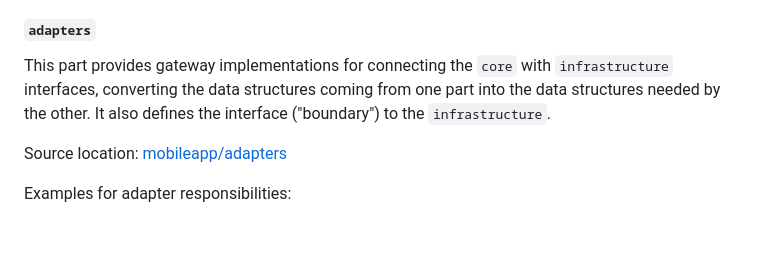
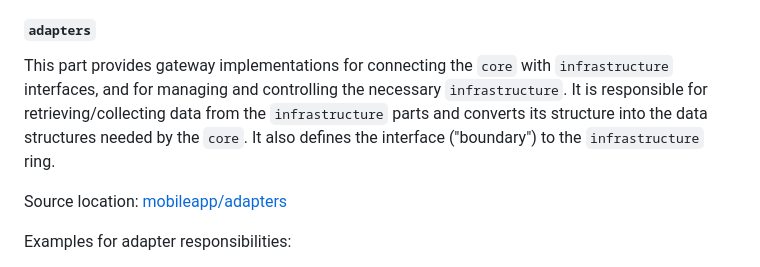
Before and after one commit to aardjon/trad, a Markdown page: doc/architecture.md, the part around the change. Drawn GitHub-style; blank space fills up the shorter version.

Commit message:
docs: Improve the description of 'adapters' responsibility

```diff
--- a/doc/architecture.md
+++ b/doc/architecture.md
@@ -243,8 +243,10 @@ Implementation Rules:
 #### `adapters`
 
 This part provides gateway implementations for connecting the `core` with `infrastructure`
-interfaces, converting the data structures coming from one part into the data structures needed
-by the other. It also defines the interface ("boundary") to the `infrastructure`.
+interfaces, and for managing and controlling the necessary `infrastructure`. It is responsible for
+retrieving/collecting data from the `infrastructure` parts and converts its structure into the data
+structures needed by the `core`. It also defines the interface ("boundary") to the
+`infrastructure` ring.
 
 Source location: [mobileapp/adapters](../mobileapp/adapters)
 
```
